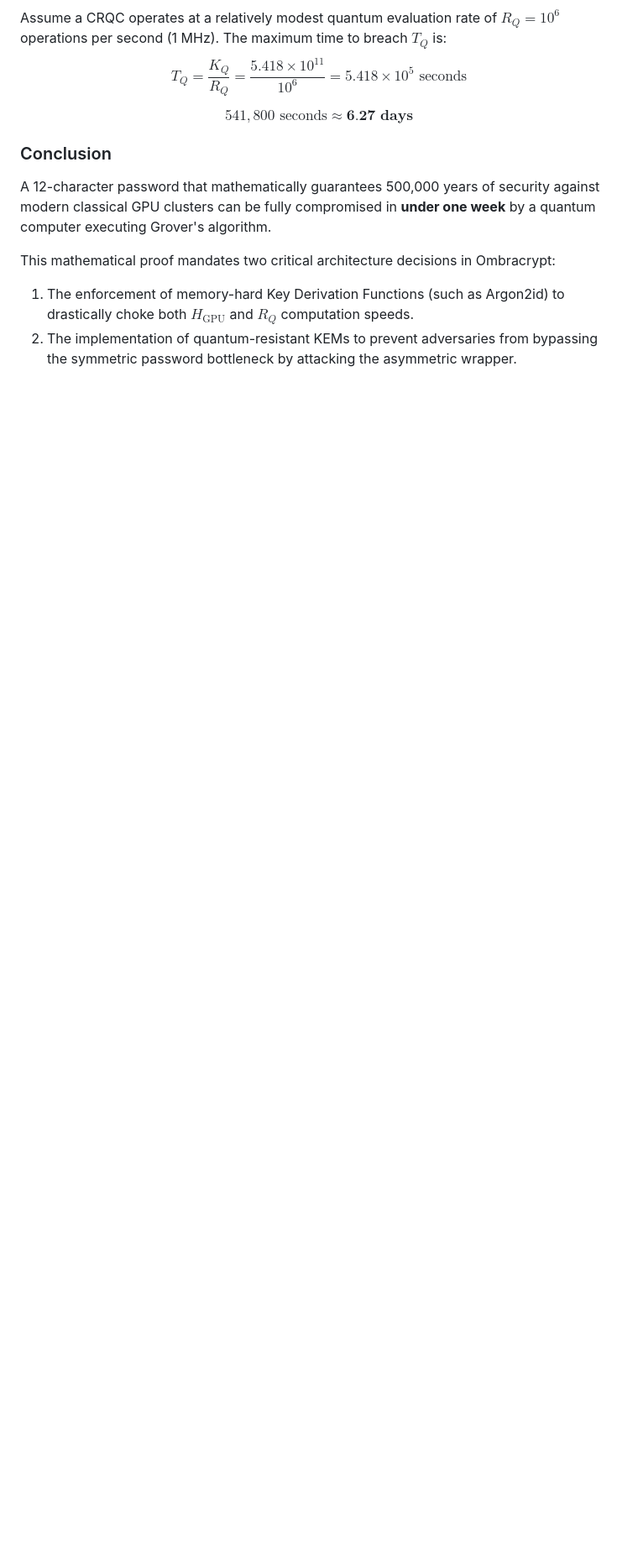
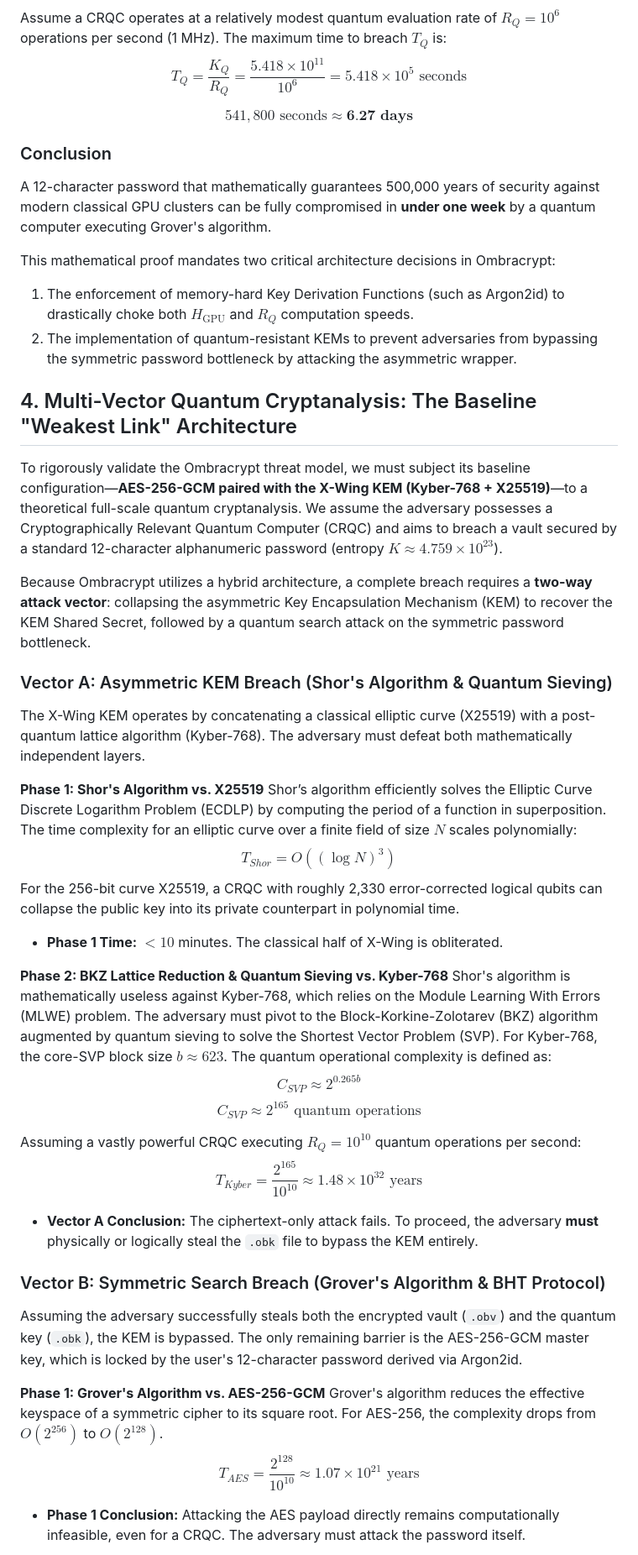
Before and after one commit to ABiswasDev/Ombracrypt, a Markdown page: docs/CRYPTOGRAPHY.md, the part around one of its changes. Shown at 84% size. GitHub-like rendering; blank space fills up the shorter version.

Commit message:
updating crypto doc

```diff
--- a/docs/CRYPTOGRAPHY.md
+++ b/docs/CRYPTOGRAPHY.md
@@ -56,3 +56,37 @@ A 12-character password that mathematically guarantees 500,000 years of security
 This mathematical proof mandates two critical architecture decisions in Ombracrypt:
 1. The enforcement of memory-hard Key Derivation Functions (such as Argon2id) to drastically choke both $H_{\text{GPU}}$ and $R_Q$ computation speeds.
 2. The implementation of quantum-resistant KEMs to prevent adversaries from bypassing the symmetric password bottleneck by attacking the asymmetric wrapper.
+
+## 4. Multi-Vector Quantum Cryptanalysis: The Baseline "Weakest Link" Architecture
+
+To rigorously validate the Ombracrypt threat model, we must subject its baseline configuration—**AES-256-GCM paired with the X-Wing KEM (Kyber-768 + X25519)**—to a theoretical full-scale quantum cryptanalysis. We assume the adversary possesses a Cryptographically Relevant Quantum Computer (CRQC) and aims to breach a vault secured by a standard 12-character alphanumeric password (entropy $K \approx 4.759 \times 10^{23}$).
+
+Because Ombracrypt utilizes a hybrid architecture, a complete breach requires a **two-way attack vector**: collapsing the asymmetric Key Encapsulation Mechanism (KEM) to recover the KEM Shared Secret, followed by a quantum search attack on the symmetric password bottleneck.
+
+### Vector A: Asymmetric KEM Breach (Shor's Algorithm & Quantum Sieving)
+The X-Wing KEM operates by concatenating a classical elliptic curve (X25519) with a post-quantum lattice algorithm (Kyber-768). The adversary must defeat both mathematically independent layers.
+
+**Phase 1: Shor's Algorithm vs. X25519**
+Shor’s algorithm efficiently solves the Elliptic Curve Discrete Logarithm Problem (ECDLP) by computing the period of a function in superposition. The time complexity for an elliptic curve over a finite field of size $N$ scales polynomially:
+$$T_{Shor} = O((\log N)^3)$$
+For the 256-bit curve X25519, a CRQC with roughly 2,330 error-corrected logical qubits can collapse the public key into its private counterpart in polynomial time.
+* **Phase 1 Time:** $< 10$ minutes. The classical half of X-Wing is obliterated.
+
+**Phase 2: BKZ Lattice Reduction & Quantum Sieving vs. Kyber-768**
+Shor's algorithm is mathematically useless against Kyber-768, which relies on the Module Learning With Errors (MLWE) problem. The adversary must pivot to the Block-Korkine-Zolotarev (BKZ) algorithm augmented by quantum sieving to solve the Shortest Vector Problem (SVP).
+For Kyber-768, the core-SVP block size $b \approx 623$. The quantum operational complexity is defined as:
+$$C_{SVP} \approx 2^{0.265b}$$
+$$C_{SVP} \approx 2^{165} \text{ quantum operations}$$
+
+Assuming a vastly powerful CRQC executing $R_Q = 10^{10}$ quantum operations per second:
+$$T_{Kyber} = \frac{2^{165}}{10^{10}} \approx 1.48 \times 10^{32} \text{ years}$$
+* **Vector A Conclusion:** The ciphertext-only attack fails. To proceed, the adversary **must** physically or logically steal the `.obk` file to bypass the KEM entirely.
+
+### Vector B: Symmetric Search Breach (Grover's Algorithm & BHT Protocol)
+Assuming the adversary successfully steals both the encrypted vault (`.obv`) and the quantum key (`.obk`), the KEM is bypassed. The only remaining barrier is the AES-256-GCM master key, which is locked by the user's 12-character password derived via Argon2id.
+
+**Phase 1: Grover's Algorithm vs. AES-256-GCM**
+Grover's algorithm reduces the effective keyspace of a symmetric cipher to its square root. For AES-256, the complexity drops from $O(2^{256})$ to $O(2^{128})$.
+$$T_{AES} = \frac{2^{128}}{10^{10}} \approx 1.07 \times 10^{21} \text{ years}$$
+* **Phase 1 Conclusion:** Attacking the AES payload directly remains computationally infeasible, even for a CRQC. The adversary must attack the password itself.
+
```
Also changed, not shown: other parts of docs/CRYPTOGRAPHY.md (+17 -1 lines).
